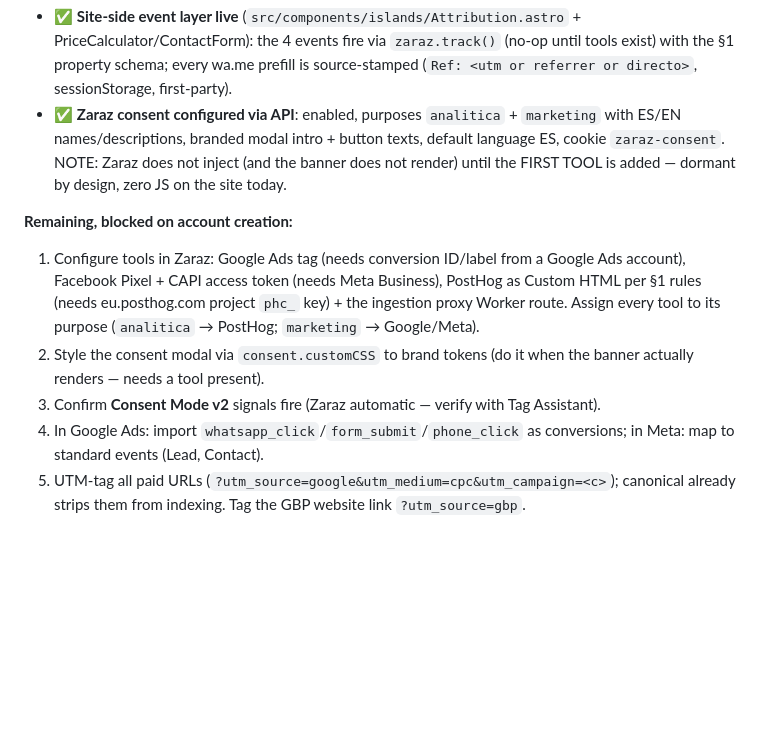
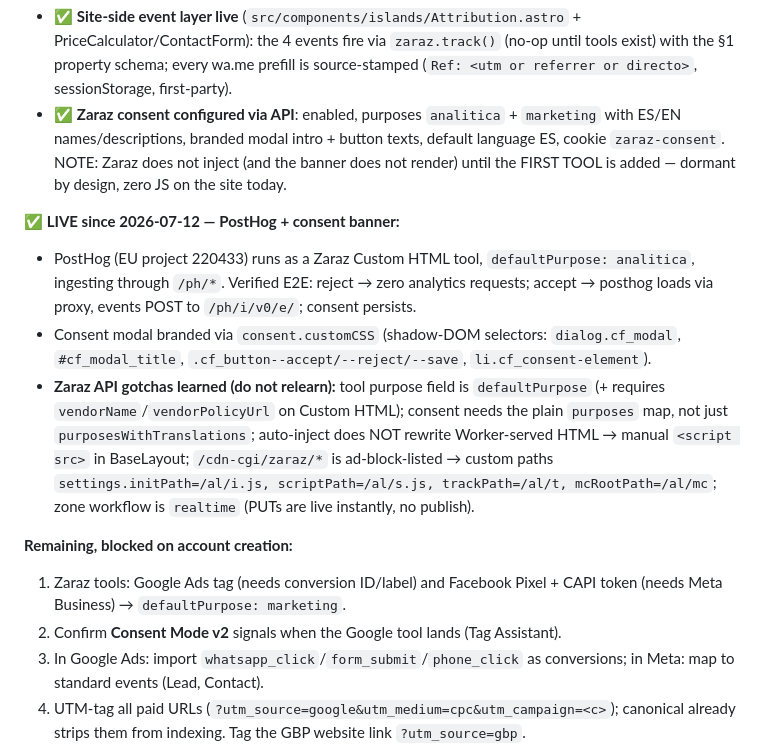
Before and after one commit to Fgregorio1/aleto-pintores, a Markdown page: docs/tracking/04-analytics-tracking.md, the part around the change. Drawn GitHub-style; blank space fills up the shorter version.

Commit message:
docs/04: PostHog + consent banner live; Zaraz API gotchas recorded
Co-Authored-By: Claude Opus 4.8 (1M context) <noreply@anthropic.com>

```diff
--- a/docs/tracking/04-analytics-tracking.md
+++ b/docs/tracking/04-analytics-tracking.md
@@ -91,11 +91,15 @@ Use in the UI: 2 funnels (`pageview → service page → whatsapp_click`; `calcu
 - ✅ **Site-side event layer live** (`src/components/islands/Attribution.astro` + PriceCalculator/ContactForm): the 4 events fire via `zaraz.track()` (no-op until tools exist) with the §1 property schema; every wa.me prefill is source-stamped (`Ref: <utm or referrer or directo>`, sessionStorage, first-party).
 - ✅ **Zaraz consent configured via API**: enabled, purposes `analitica` + `marketing` with ES/EN names/descriptions, branded modal intro + button texts, default language ES, cookie `zaraz-consent`. NOTE: Zaraz does not inject (and the banner does not render) until the FIRST TOOL is added — dormant by design, zero JS on the site today.
 
+**✅ LIVE since 2026-07-12 — PostHog + consent banner:**
+- PostHog (EU project 220433) runs as a Zaraz Custom HTML tool, `defaultPurpose: analitica`, ingesting through `/ph/*`. Verified E2E: reject → zero analytics requests; accept → posthog loads via proxy, events POST to `/ph/i/v0/e/`; consent persists.
+- Consent modal branded via `consent.customCSS` (shadow-DOM selectors: `dialog.cf_modal`, `#cf_modal_title`, `.cf_button--accept/--reject/--save`, `li.cf_consent-element`).
+- **Zaraz API gotchas learned (do not relearn):** tool purpose field is `defaultPurpose` (+ requires `vendorName`/`vendorPolicyUrl` on Custom HTML); consent needs the plain `purposes` map, not just `purposesWithTranslations`; auto-inject does NOT rewrite Worker-served HTML → manual `<script src>` in BaseLayout; `/cdn-cgi/zaraz/*` is ad-block-listed → custom paths `settings.initPath=/al/i.js, scriptPath=/al/s.js, trackPath=/al/t, mcRootPath=/al/mc`; zone workflow is `realtime` (PUTs are live instantly, no publish).
+
 **Remaining, blocked on account creation:**
-1. Configure tools in Zaraz: Google Ads tag (needs conversion ID/label from a Google Ads account), Facebook Pixel + CAPI access token (needs Meta Business), PostHog as Custom HTML per §1 rules (needs eu.posthog.com project `phc_` key) + the ingestion proxy Worker route. Assign every tool to its purpose (`analitica` → PostHog; `marketing` → Google/Meta).
-2. Style the consent modal via `consent.customCSS` to brand tokens (do it when the banner actually renders — needs a tool present).
-3. Confirm **Consent Mode v2** signals fire (Zaraz automatic — verify with Tag Assistant).
-4. In Google Ads: import `whatsapp_click`/`form_submit`/`phone_click` as conversions; in Meta: map to standard events (Lead, Contact).
+1. Zaraz tools: Google Ads tag (needs conversion ID/label) and Facebook Pixel + CAPI token (needs Meta Business) → `defaultPurpose: marketing`.
+2. Confirm **Consent Mode v2** signals when the Google tool lands (Tag Assistant).
+3. In Google Ads: import `whatsapp_click`/`form_submit`/`phone_click` as conversions; in Meta: map to standard events (Lead, Contact).
 5. UTM-tag all paid URLs (`?utm_source=google&utm_medium=cpc&utm_campaign=<c>`); canonical already strips them from indexing. Tag the GBP website link `?utm_source=gbp`.
 6. ✅ **Legal (done 2026-07-10)**: `politica-privacidad` rebuilt consent-ready (cookies table: zaraz-consent / Analítica→PostHog EU / Marketing→Google+Meta CAPI; sessionStorage attribution disclosed; DPF transfer note) + EN twin at `/en/privacy-policy/` (hreflang-paired; Zaraz EN modal links to it).
 7. **Verify** (all live):
```
